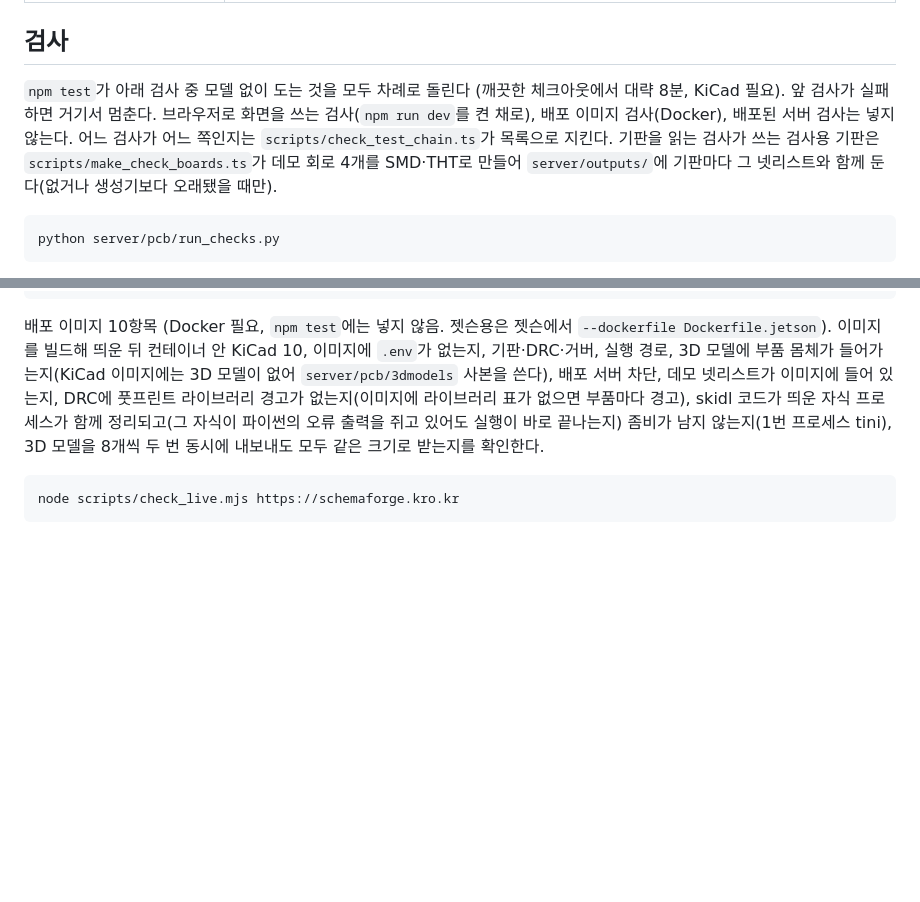
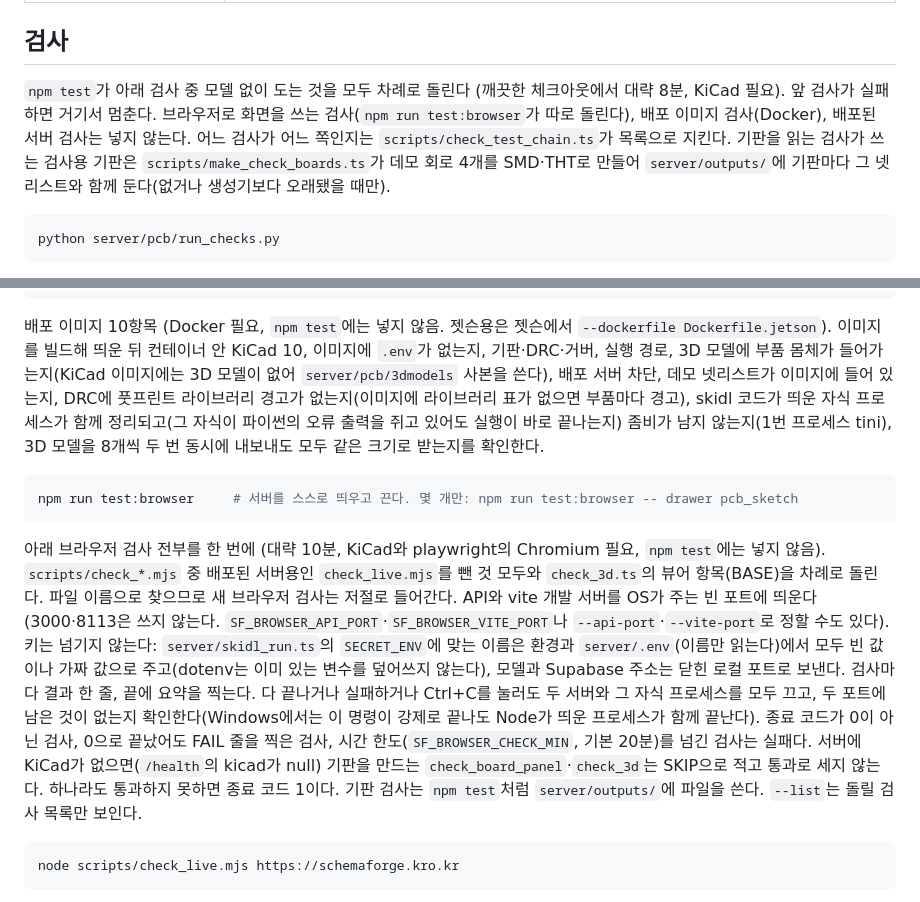
Before and after one commit to gkdmsgus/SchemaForge, a Markdown page: README.md, 2 parts joined by grey strips. Drawn GitHub-style; blank space fills up the shorter version.

Commit message:
docs: npm run test:browser in the checks of README, CLAUDE.md and AGENTS.md
README says what it runs, on which ports, that no key reaches the servers, what counts as a failure and a
skip, and that it is out of npm test; the npm test paragraph points the browser checks to it. CLAUDE.md and
AGENTS.md (the same file) get its line in the command block. check_test_chain T3 passes with these.

````diff
--- a/README.md
+++ b/README.md
@@ -169,7 +169,7 @@ Windows는 포트를 100개씩 묶어 자기 몫으로 잡아 둘 수 있고(Hyp
 
 ## 검사
 
-`npm test`가 아래 검사 중 모델 없이 도는 것을 모두 차례로 돌린다 (깨끗한 체크아웃에서 대략 8분, KiCad 필요). 앞 검사가 실패하면 거기서 멈춘다. 브라우저로 화면을 쓰는 검사(`npm run dev`를 켠 채로), 배포 이미지 검사(Docker), 배포된 서버 검사는 넣지 않는다. 어느 검사가 어느 쪽인지는 `scripts/check_test_chain.ts`가 목록으로 지킨다. 기판을 읽는 검사가 쓰는 검사용 기판은 `scripts/make_check_boards.ts`가 데모 회로 4개를 SMD·THT로 만들어 `server/outputs/`에 기판마다 그 넷리스트와 함께 둔다(없거나 생성기보다 오래됐을 때만).
+`npm test`가 아래 검사 중 모델 없이 도는 것을 모두 차례로 돌린다 (깨끗한 체크아웃에서 대략 8분, KiCad 필요). 앞 검사가 실패하면 거기서 멈춘다. 브라우저로 화면을 쓰는 검사(`npm run test:browser`가 따로 돌린다), 배포 이미지 검사(Docker), 배포된 서버 검사는 넣지 않는다. 어느 검사가 어느 쪽인지는 `scripts/check_test_chain.ts`가 목록으로 지킨다. 기판을 읽는 검사가 쓰는 검사용 기판은 `scripts/make_check_boards.ts`가 데모 회로 4개를 SMD·THT로 만들어 `server/outputs/`에 기판마다 그 넷리스트와 함께 둔다(없거나 생성기보다 오래됐을 때만).
 
 ```bash
 python server/pcb/run_checks.py
@@ -235,6 +235,11 @@ cd server && npx tsx check_outputs_sweep.ts
 python server/pcb/check_deploy.py
 ```
 배포 이미지 10항목 (Docker 필요, `npm test`에는 넣지 않음. 젯슨용은 젯슨에서 `--dockerfile Dockerfile.jetson`). 이미지를 빌드해 띄운 뒤 컨테이너 안 KiCad 10, 이미지에 `.env`가 없는지, 기판·DRC·거버, 실행 경로, 3D 모델에 부품 몸체가 들어가는지(KiCad 이미지에는 3D 모델이 없어 `server/pcb/3dmodels` 사본을 쓴다), 배포 서버 차단, 데모 넷리스트가 이미지에 들어 있는지, DRC에 풋프린트 라이브러리 경고가 없는지(이미지에 라이브러리 표가 없으면 부품마다 경고), skidl 코드가 띄운 자식 프로세스가 함께 정리되고(그 자식이 파이썬의 오류 출력을 쥐고 있어도 실행이 바로 끝나는지) 좀비가 남지 않는지(1번 프로세스 tini), 3D 모델을 8개씩 두 번 동시에 내보내도 모두 같은 크기로 받는지를 확인한다.
+
+```bash
+npm run test:browser     # 서버를 스스로 띄우고 끈다. 몇 개만: npm run test:browser -- drawer pcb_sketch
+```
+아래 브라우저 검사 전부를 한 번에 (대략 10분, KiCad와 playwright의 Chromium 필요, `npm test`에는 넣지 않음). `scripts/check_*.mjs` 중 배포된 서버용인 `check_live.mjs`를 뺀 것 모두와 `check_3d.ts`의 뷰어 항목(BASE)을 차례로 돌린다. 파일 이름으로 찾으므로 새 브라우저 검사는 저절로 들어간다. API와 vite 개발 서버를 OS가 주는 빈 포트에 띄운다(3000·8113은 쓰지 않는다. `SF_BROWSER_API_PORT`·`SF_BROWSER_VITE_PORT`나 `--api-port`·`--vite-port`로 정할 수도 있다). 키는 넘기지 않는다: `server/skidl_run.ts`의 `SECRET_ENV`에 맞는 이름은 환경과 `server/.env`(이름만 읽는다)에서 모두 빈 값이나 가짜 값으로 주고(dotenv는 이미 있는 변수를 덮어쓰지 않는다), 모델과 Supabase 주소는 닫힌 로컬 포트로 보낸다. 검사마다 결과 한 줄, 끝에 요약을 찍는다. 다 끝나거나 실패하거나 Ctrl+C를 눌러도 두 서버와 그 자식 프로세스를 모두 끄고, 두 포트에 남은 것이 없는지 확인한다(Windows에서는 이 명령이 강제로 끝나도 Node가 띄운 프로세스가 함께 끝난다). 종료 코드가 0이 아닌 검사, 0으로 끝났어도 FAIL 줄을 찍은 검사, 시간 한도(`SF_BROWSER_CHECK_MIN`, 기본 20분)를 넘긴 검사는 실패다. 서버에 KiCad가 없으면(`/health`의 kicad가 null) 기판을 만드는 `check_board_panel`·`check_3d`는 SKIP으로 적고 통과로 세지 않는다. 하나라도 통과하지 못하면 종료 코드 1이다. 기판 검사는 `npm test`처럼 `server/outputs/`에 파일을 쓴다. `--list`는 돌릴 검사 목록만 보인다.
 
 ```bash
 node scripts/check_live.mjs https://schemaforge.kro.kr
````
Also changed, not shown: AGENTS.md (+1 -0 lines), CLAUDE.md (+1 -0 lines).
